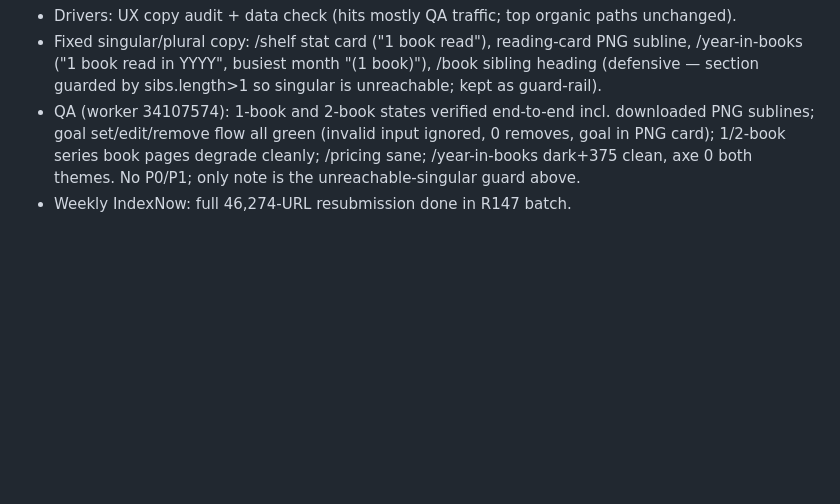
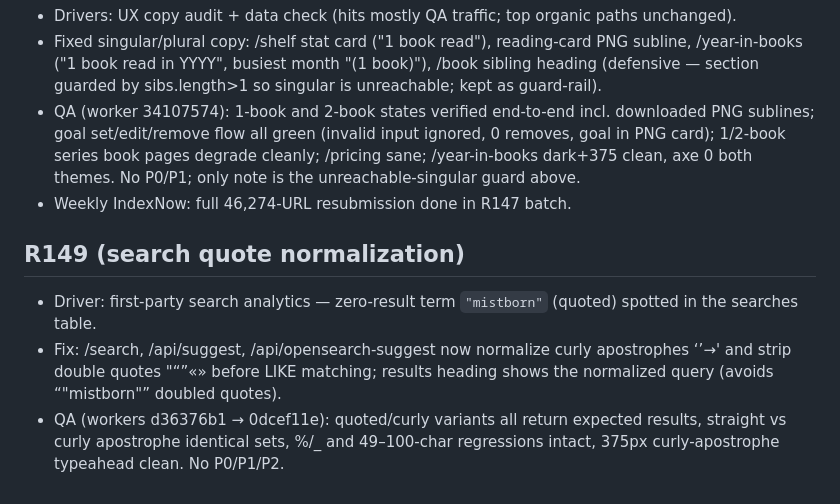
Before and after one commit to wookat/shelfmark, a Markdown page: docs/iteration-log.md, the part around the change. Rendered like a GitHub page; blank space fills up the shorter version.

Commit message:
R149: iteration log + suggest cache-buster testing note

```diff
--- a/docs/iteration-log.md
+++ b/docs/iteration-log.md
@@ -1555,3 +1555,8 @@ Each round: 5 drivers (QA testing / UX walkthrough / visual+a11y / competitor re
 - Fixed singular/plural copy: /shelf stat card ("1 book read"), reading-card PNG subline, /year-in-books ("1 book read in YYYY", busiest month "(1 book)"), /book sibling heading (defensive — section guarded by sibs.length>1 so singular is unreachable; kept as guard-rail).
 - QA (worker 34107574): 1-book and 2-book states verified end-to-end incl. downloaded PNG sublines; goal set/edit/remove flow all green (invalid input ignored, 0 removes, goal in PNG card); 1/2-book series book pages degrade cleanly; /pricing sane; /year-in-books dark+375 clean, axe 0 both themes. No P0/P1; only note is the unreachable-singular guard above.
 - Weekly IndexNow: full 46,274-URL resubmission done in R147 batch.
+
+## R149 (search quote normalization)
+- Driver: first-party search analytics — zero-result term `"mistborn"` (quoted) spotted in the searches table.
+- Fix: /search, /api/suggest, /api/opensearch-suggest now normalize curly apostrophes ‘’→' and strip double quotes "“”«» before LIKE matching; results heading shows the normalized query (avoids “"mistborn"” doubled quotes).
+- QA (workers d36376b1 → 0dcef11e): quoted/curly variants all return expected results, straight vs curly apostrophe identical sets, %/_ and 49–100-char regressions intact, 375px curly-apostrophe typeahead clean. No P0/P1/P2.
```
Also changed, not shown: 1 other file.
